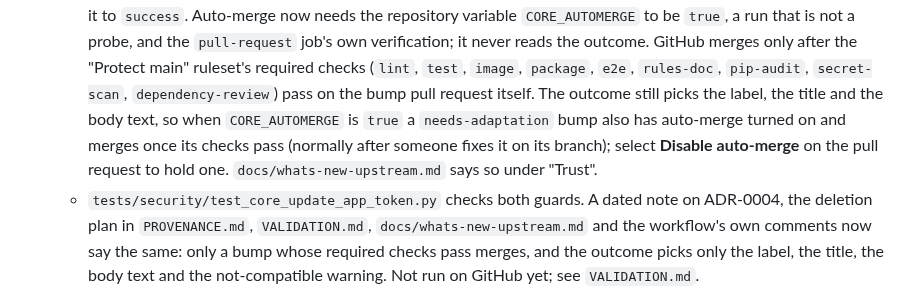
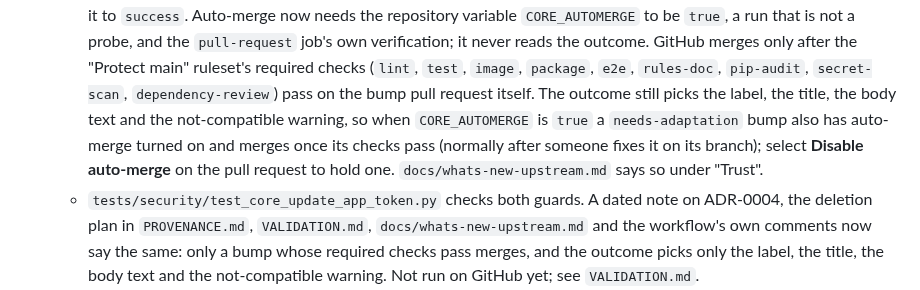
Before and after one commit to saulpatinojr/HCW-NetworkEyes_AddOn, a Markdown page: CHANGELOG.md, the part around the change. Drawn GitHub-style.

Commit message:
docs: name the not-compatible warning in the wrapped Security sentence
The earlier pass missed this one because it is split across a line
break. Follow-up to the Copilot finding on CloudCrawler pull request 45.

Co-Authored-By: Claude Opus 5.5 <noreply@anthropic.com>
Claude-Session: https://claude.ai/code/session_011yxLiXGVFWDnjAGWKf513Q

```diff
--- a/CHANGELOG.md
+++ b/CHANGELOG.md
@@ -22,9 +22,9 @@ All notable changes to this repository are recorded here. The format follows Kee
     probe, and the `pull-request` job's own verification; it never reads the outcome. GitHub merges only after the
     "Protect main" ruleset's required checks (`lint`, `test`, `image`, `package`, `e2e`, `rules-doc`, `pip-audit`,
     `secret-scan`, `dependency-review`) pass on the bump pull request itself. The outcome still picks the label, the
-    title and the body text, so when `CORE_AUTOMERGE` is `true` a `needs-adaptation` bump also has auto-merge turned on
-    and merges once its checks pass (normally after someone fixes it on its branch); select **Disable auto-merge** on
-    the pull request to hold one. `docs/whats-new-upstream.md` says so under "Trust".
+    title, the body text and the not-compatible warning, so when `CORE_AUTOMERGE` is `true` a `needs-adaptation` bump
+    also has auto-merge turned on and merges once its checks pass (normally after someone fixes it on its branch);
+    select **Disable auto-merge** on the pull request to hold one. `docs/whats-new-upstream.md` says so under "Trust".
   - `tests/security/test_core_update_app_token.py` checks both guards. A dated note on ADR-0004, the deletion plan in
     `PROVENANCE.md`, `VALIDATION.md`, `docs/whats-new-upstream.md` and the workflow's own comments now say the same:
     only a bump whose required checks pass merges, and the outcome picks only the label, the title, the body text and
```
